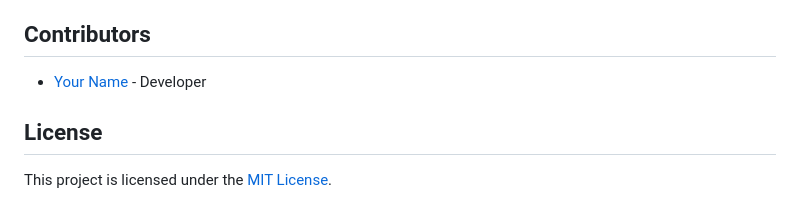
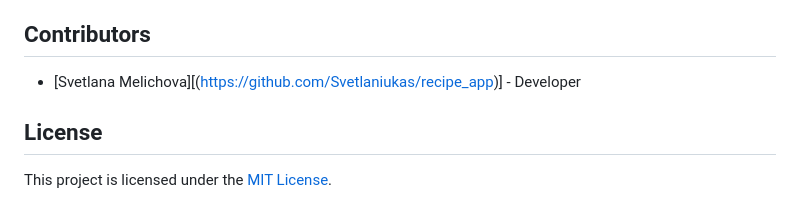
Before and after one commit to Svetlaniukas/recipe_app, a Markdown page: readme.md, the part around the change. GitHub-like rendering.

```diff
--- a/readme.md
+++ b/readme.md
@@ -92,7 +92,7 @@ Together, these files work to provide the site's functionality, from displaying
 
 ## Contributors
 
-- [Your Name](https://github.com/yourusername) - Developer
+- [Svetlana Melichova][(https://github.com/Svetlaniukas/recipe_app)] - Developer
 
 ## License
 
```
